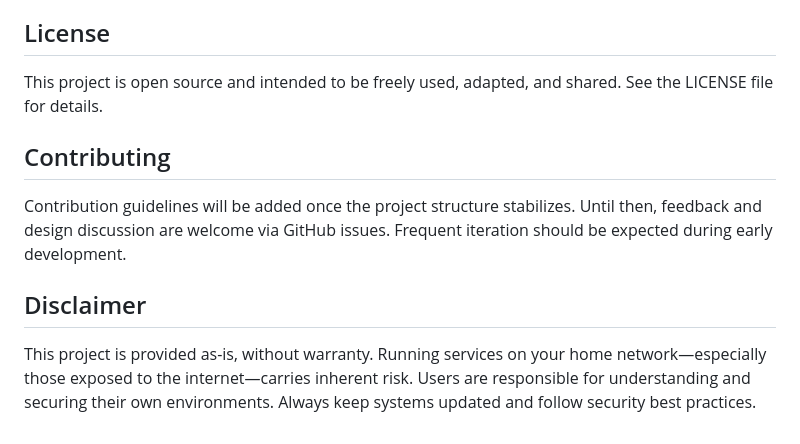
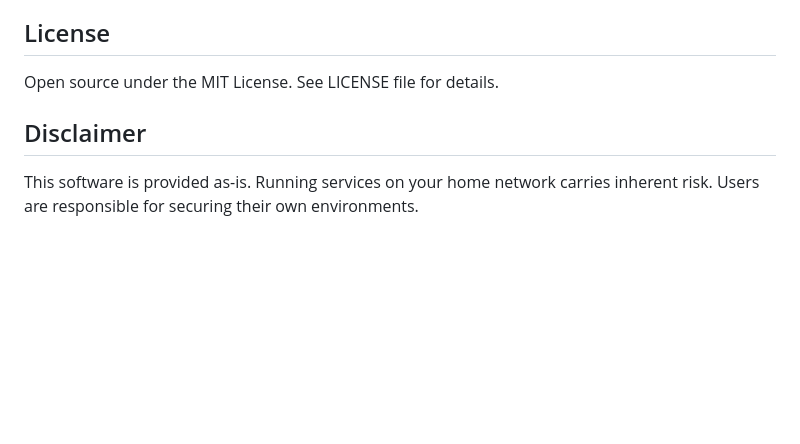
Before and after one commit to badmoe/openHomeStack, a Markdown page: README.md, the part around one of its changes. Drawn GitHub-style; blank space fills up the shorter version.

```diff
--- a/README.md
+++ b/README.md
@@ -85,12 +134,8 @@ This project is **not** a managed hosting platform, **not** focused on cloud dep
 
 ## License
 
-This project is open source and intended to be freely used, adapted, and shared. See the LICENSE file for details.
-
-## Contributing
-
-Contribution guidelines will be added once the project structure stabilizes. Until then, feedback and design discussion are welcome via GitHub issues. Frequent iteration should be expected during early development.
+Open source under the MIT License. See LICENSE file for details.
 
 ## Disclaimer
 
-This project is provided as-is, without warranty. Running services on your home network—especially those exposed to the internet—carries inherent risk. Users are responsible for understanding and securing their own environments. Always keep systems updated and follow security best practices.
+This software is provided as-is. Running services on your home network carries inherent risk. Users are responsible for securing their own environments.
```
Also changed, not shown: other parts of README.md (+110 -61 lines).
